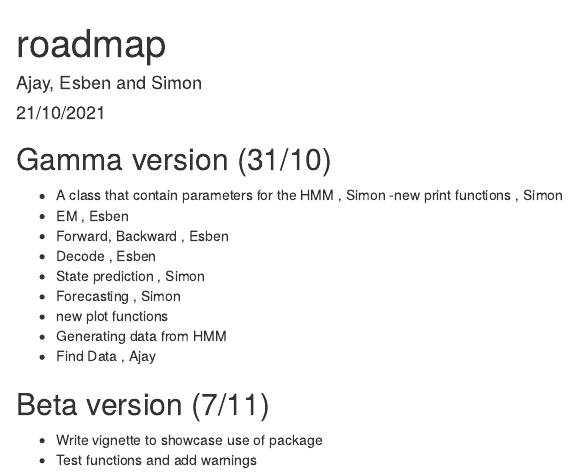
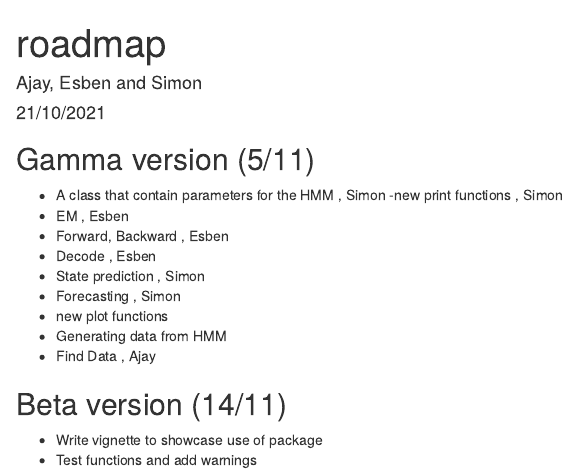
Before and after one commit to AdvancedR-2021/gghmm2, an R Markdown document (roadmap.Rmd): the page in a window 1100 px wide, from its top. Rendered offline with R 4.5, knitr and Pandoc, with nearby package versions.

Commit message:
update roadmap with new dates

````diff
--- a/roadmap.Rmd
+++ b/roadmap.Rmd
@@ -9,7 +9,7 @@ output: html_document
 knitr::opts_chunk$set(echo = TRUE)
 ```
 
-## Gamma version (31/10)
+## Gamma version (5/11)
 - A class that contain parameters for the HMM , Simon
 -new print functions , Simon
 - EM , Esben
@@ -21,6 +21,6 @@ knitr::opts_chunk$set(echo = TRUE)
 - Generating data from HMM
 - Find Data , Ajay
 
-## Beta version (7/11)
+## Beta version (14/11)
 - Write vignette to showcase use of package
 - Test functions and add warnings
````
